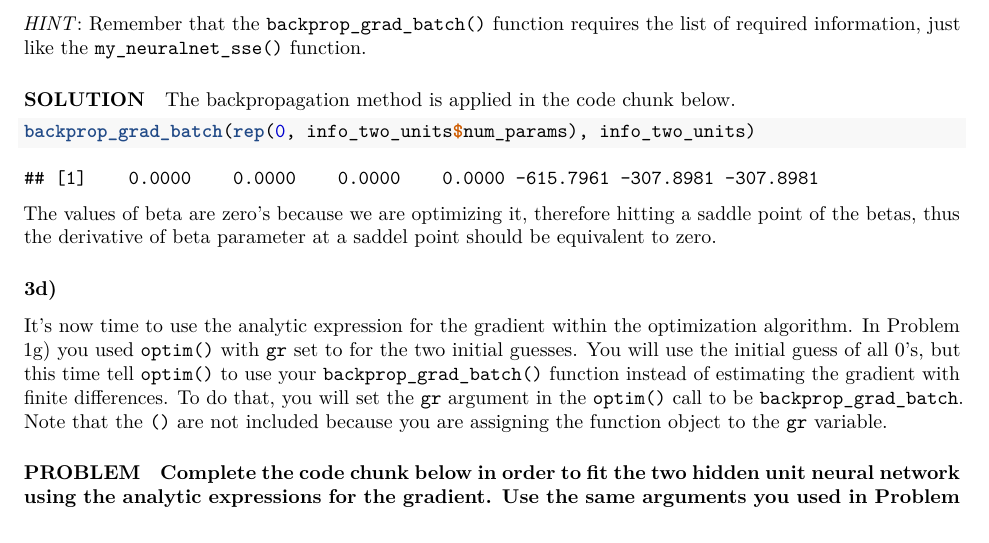
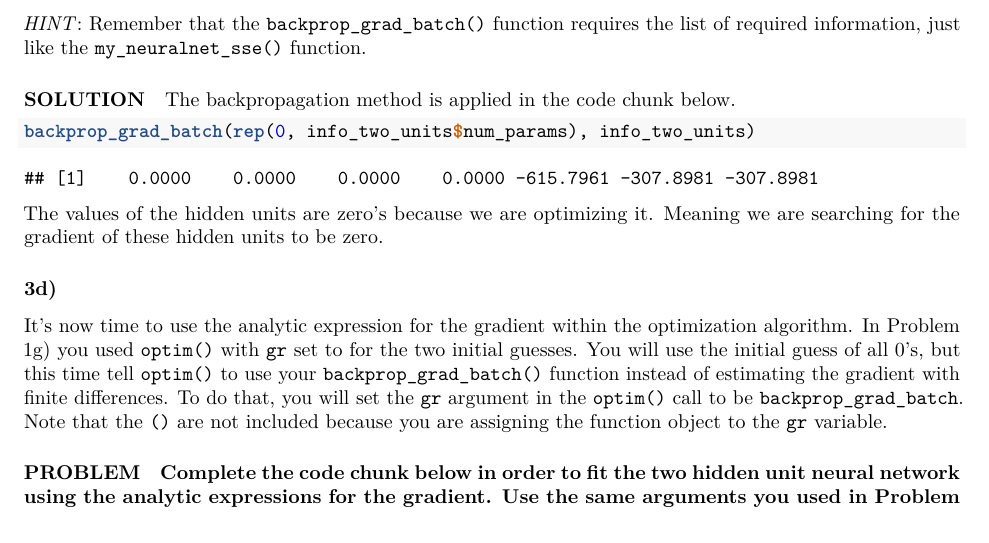
Before and after one commit to dustinma324/MachineLearning_R, an R Markdown document (Hw6/HW_MA_TING-HSUAN_06.Rmd): part of page 15 of 23, cut so that both start at the same text. The pictures show the output file Hw6/HW_MA_TING-HSUAN_06.pdf that the author committed with the source.

Commit message:
fixed_last_error_hw6

````diff
--- a/Hw6/HW_MA_TING-HSUAN_06.Rmd
+++ b/Hw6/HW_MA_TING-HSUAN_06.Rmd
@@ -576,7 +576,7 @@ The backpropagation method is applied in the code chunk below.
 ```{r, solution_03c_a, eval=TRUE}
 backprop_grad_batch(rep(0, info_two_units$num_params), info_two_units)
 ```
-The values of beta are zero's because we are optimizing it, therefore hitting a saddle point of the betas, thus the derivative of beta parameter at a saddel point should be equivalent to zero.
+The values of the hidden units are zero's because we are optimizing it. Meaning we are searching for the gradient of these hidden units to be zero.
 
 ### 3d)
 
````
Also changed, not shown: Hw6/HW_MA_TING-HSUAN_06.pdf.
